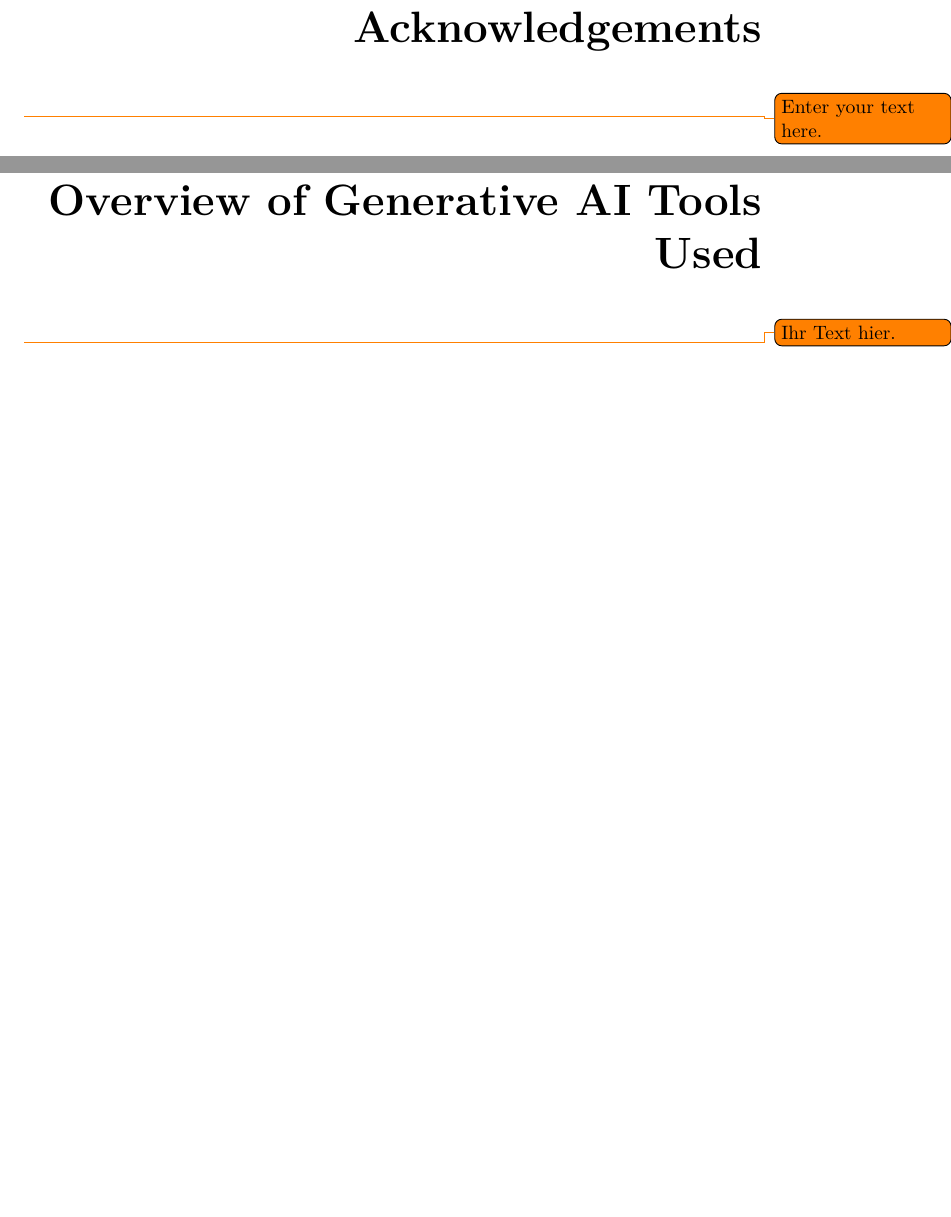
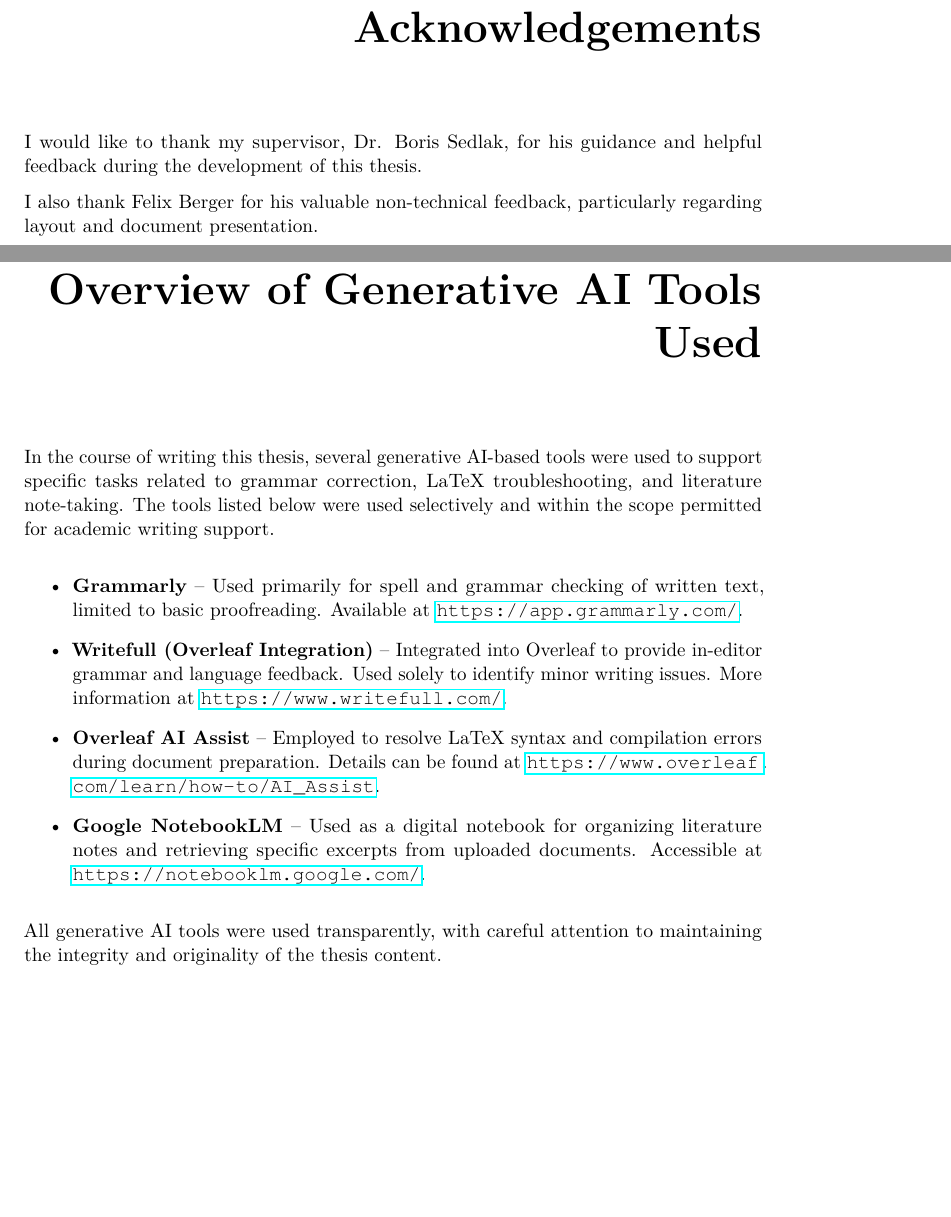
Before and after one commit to JohnnyElaine/Bachelor-s-Thesis---TU-Wien, a LaTeX thesis (main.tex): two parts of pages 5 and 51 of 75, joined at a grey line, cut so that both start at the same text, the shorter picture padded with empty space. Compiled offline with pdfLaTeX.

Commit message:
add ai tools

```diff
--- a/main.tex
+++ b/main.tex
@@ -78,8 +78,8 @@
 % Required data.
 \setregnumber{12121272}
 \setdate{01}{06}{2025} % Set date with 3 arguments: {day}{month}{year}.
-\settitle{\thesistitle}{Elastic Self-Adaptive Edge Pipelines} % Sets English and German version of the title (both can be English or German). If your title contains commas, enclose it with additional curvy brackets (i.e., {{your title}}) or define it as a macro as done with \thesistitle.
-\setsubtitle{Upholding Service Level Objectives through Active Inference in Distributed Stream Processing Systems on the Edge}{Upholding Service Level Objectives through Active Inference in Distributed Stream Processing Systems on the Edge} % Sets English and German version of the subtitle (both can be English or German).
+\settitle{\thesistitle}{Active Inference for Elastic Control of Edge-Based Data Streams} % Sets English and German version of the title (both can be English or German). If your title contains commas, enclose it with additional curvy brackets (i.e., {{your title}}) or define it as a macro as done with \thesistitle.
+%\setsubtitle{} % Sets English and German version of the subtitle (both can be English or German).
 
 % Select the thesis type: bachelor / master / doctor.
 % Bachelor:
@@ -116,7 +116,9 @@
 %\end{danksagung*}
 
 \begin{acknowledgements*}
-\todo{Enter your text here.}
+I would like to thank my supervisor, Dr. Boris Sedlak, for his guidance and helpful feedback during the development of this thesis.
+
+I also thank Felix Berger for his valuable non-technical feedback, particularly regarding layout and document presentation.
 \end{acknowledgements*}
 
 %\begin{kurzfassung}
@@ -162,7 +164,20 @@ Overall, this work presents a principled method for elastic, self-adaptive contr
 % Declare the use of AI tools as mentioned in the statement of originality.
 % Use either the English aitools or the German kitools.
 \begin{aitools}
-\todo{Ihr Text hier.}
+
+In the course of writing this thesis, several generative AI-based tools were used to support specific tasks related to grammar correction, LaTeX troubleshooting, and literature note-taking. The tools listed below were used selectively and within the scope permitted for academic writing support.
+
+\begin{itemize}
+    \item \textbf{Grammarly} -- Used primarily for spell and grammar checking of written text, limited to basic proofreading. Available at \url{https://app.grammarly.com/}.
+
+    \item \textbf{Writefull (Overleaf Integration)} -- Integrated into Overleaf to provide in-editor grammar and language feedback. Used solely to identify minor writing issues. More information at \url{https://www.writefull.com/}.
+
+    \item \textbf{Overleaf AI Assist} -- Employed to resolve LaTeX syntax and compilation errors during document preparation. Details can be found at \url{https://www.overleaf.com/learn/how-to/AI_Assist}.
+
+    \item \textbf{Google NotebookLM} -- Used as a digital notebook for organizing literature notes and retrieving specific excerpts from uploaded documents. Accessible at \url{https://notebooklm.google.com/}.
+\end{itemize}
+
+All generative AI tools were used transparently, with careful attention to maintaining the integrity and originality of the thesis content.
 \end{aitools}
 
 % Use an optional list of figures.
```
